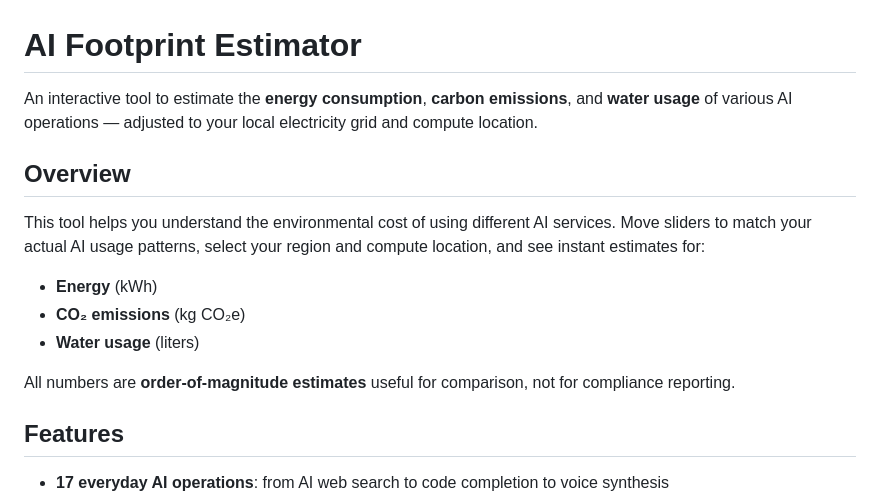
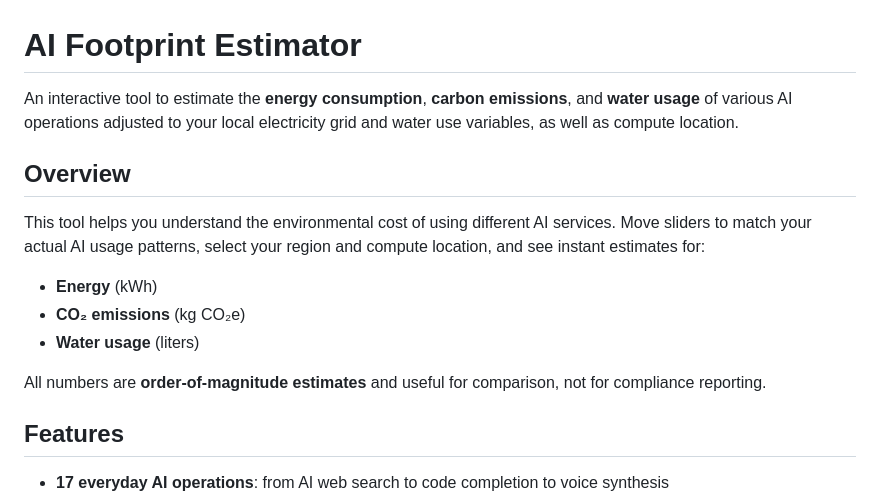
Before and after one commit to drewwheadon-hub/Fun-stuff, a Markdown page: README.md, the part around the change. Rendered like a GitHub page.

Commit message:
Improve README.md wording for better clarity
Refine wording for clarity and readability.

```diff
--- a/README.md
+++ b/README.md
@@ -1,6 +1,6 @@
 # AI Footprint Estimator
 
-An interactive tool to estimate the **energy consumption**, **carbon emissions**, and **water usage** of various AI operations — adjusted to your local electricity grid and compute location.
+An interactive tool to estimate the **energy consumption**, **carbon emissions**, and **water usage** of various AI operations adjusted to your local electricity grid and water use variables, as well as compute location.
 
 ## Overview
 
@@ -10,7 +10,7 @@ This tool helps you understand the environmental cost of using different AI serv
 - **CO₂ emissions** (kg CO₂e)
 - **Water usage** (liters)
 
-All numbers are **order-of-magnitude estimates** useful for comparison, not for compliance reporting.
+All numbers are **order-of-magnitude estimates** and useful for comparison, not for compliance reporting.
 
 ## Features
 
```
